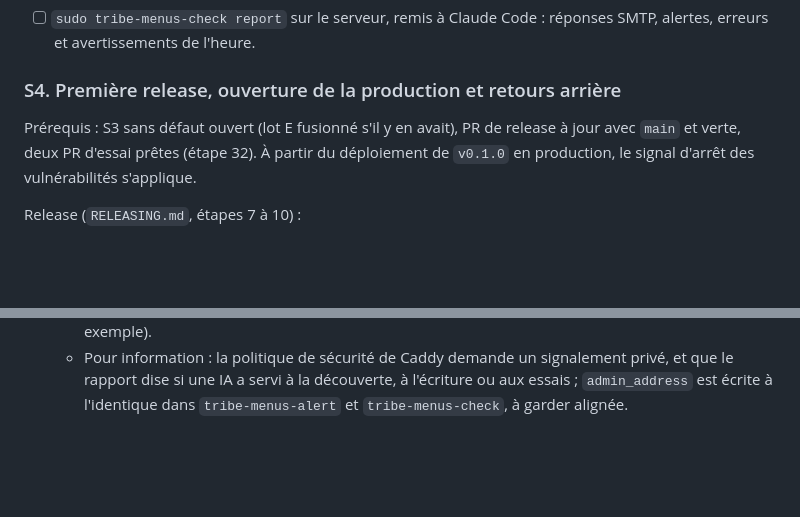
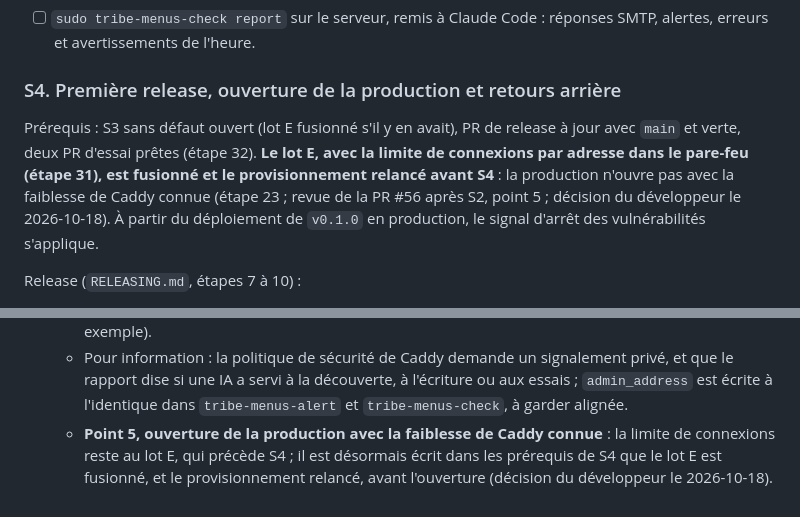
Before and after one commit to nelt/tribe-menus, a Markdown page: docs/plans/2026-10-07-serveur-recette-et-premiere-release.md, 2 parts joined by grey strips. Rendered like a GitHub page; blank space fills up the shorter version.

Commit message:
recette/C, revue de la PR #56 après S2, point 5 : le lot E précède l'ouverture de la production
Prérequis de S4 : lot E fusionné, limite de connexions par adresse
comprise, et provisionnement relancé. Décision du développeur.

Co-Authored-By: Claude Opus 5.5 <noreply@anthropic.com>
Signed-off-by: Nel Taurisson <973860+nelt@users.noreply.github.com>

```diff
--- a/docs/plans/2026-10-07-serveur-recette-et-premiere-release.md
+++ b/docs/plans/2026-10-07-serveur-recette-et-premiere-release.md
@@ -208,7 +208,7 @@ Rapport :
 
 ### S4. Première release, ouverture de la production et retours arrière
 
-Prérequis : S3 sans défaut ouvert (lot E fusionné s'il y en avait), PR de release à jour avec `main` et verte, deux PR d'essai prêtes (étape 32). À partir du déploiement de `v0.1.0` en production, le signal d'arrêt des vulnérabilités s'applique.
+Prérequis : S3 sans défaut ouvert (lot E fusionné s'il y en avait), PR de release à jour avec `main` et verte, deux PR d'essai prêtes (étape 32). **Le lot E, avec la limite de connexions par adresse dans le pare-feu (étape 31), est fusionné et le provisionnement relancé avant S4** : la production n'ouvre pas avec la faiblesse de Caddy connue (étape 23 ; revue de la PR #56 après S2, point 5 ; décision du développeur le 2026-10-18). À partir du déploiement de `v0.1.0` en production, le signal d'arrêt des vulnérabilités s'applique.
 
 Release (`RELEASING.md`, étapes 7 à 10) :
 
@@ -494,3 +494,4 @@ D1 à D13 proposées par la session qui a écrit le plan le 2026-10-07 ; confirm
   - **Étape 23, temps de réponse** : la mesure se fait sur cette PR, lancée le 2026-10-18 à 16 h (heure de Paris), sept heures de demandes de code ; son verdict est consigné ici avant la fusion. Un écart exploitable deviendrait un constat à traiter avant S4 (critères de validation, « Temps de réponse »).
   - **IPv6 non vérifié de l'extérieur** : le Dev Container n'a pas d'IPv6, `make probe` ne contrôle les ports qu'en IPv4 ; en IPv6, seules les règles relues sur le serveur par `tribe-menus-check` en répondent. À faire avant S4, depuis une connexion qui a IPv6 (partage de connexion d'un téléphone, par exemple).
   - Pour information : la politique de sécurité de Caddy demande un signalement privé, et que le rapport dise si une IA a servi à la découverte, à l'écriture ou aux essais ; `admin_address` est écrite à l'identique dans `tribe-menus-alert` et `tribe-menus-check`, à garder alignée.
+  - **Point 5, ouverture de la production avec la faiblesse de Caddy connue** : la limite de connexions reste au lot E, qui précède S4 ; il est désormais écrit dans les prérequis de S4 que le lot E est fusionné, et le provisionnement relancé, avant l'ouverture (décision du développeur le 2026-10-18).
```
